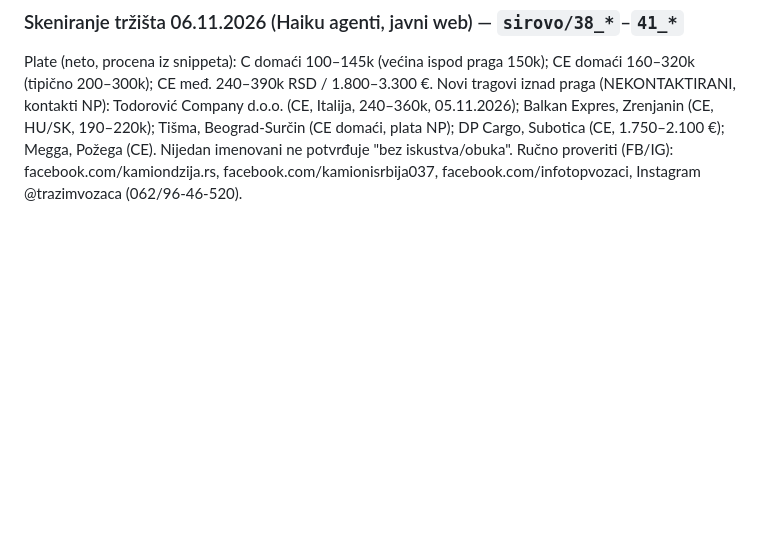
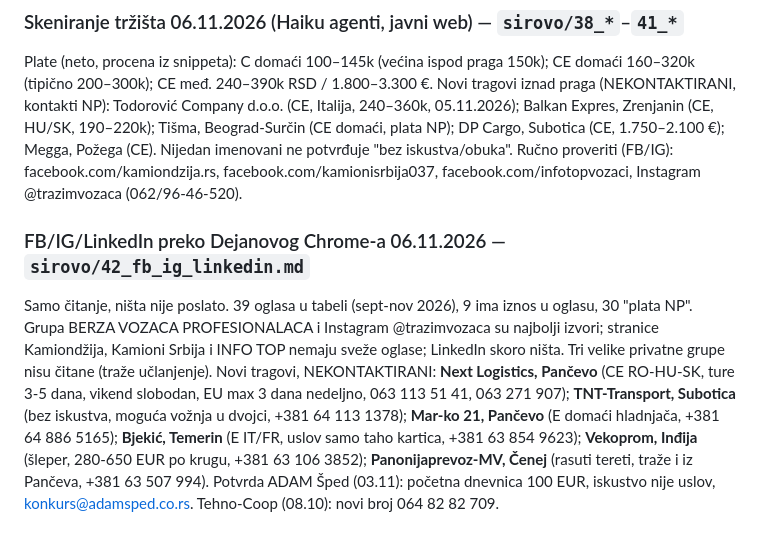
Before and after one commit to filing73/dejan, a Markdown page: posao-CE-vozac/IZVESTAJ_CE_vozac_Srbija_2026-10-14.md, the part around the change. Rendered like a GitHub page; blank space fills up the shorter version.

Commit message:
Posao CE: FB, IG i LinkedIn oglasi preko Chrome-a 06.11
Co-Authored-By: Claude Opus 5.5 <noreply@anthropic.com>

```diff
--- a/posao-CE-vozac/IZVESTAJ_CE_vozac_Srbija_2026-10-14.md
+++ b/posao-CE-vozac/IZVESTAJ_CE_vozac_Srbija_2026-10-14.md
@@ -266,3 +266,8 @@ NEDOVRŠENO: Nikša – "Vozač teretnog vozila" (Infostud podsetnik 07:41).
 Plate (neto, procena iz snippeta): C domaći 100–145k (većina ispod praga 150k); CE domaći 160–320k (tipično 200–300k); CE međ. 240–390k RSD / 1.800–3.300 €.
 Novi tragovi iznad praga (NEKONTAKTIRANI, kontakti NP): Todorović Company d.o.o. (CE, Italija, 240–360k, 05.11.2026); Balkan Expres, Zrenjanin (CE, HU/SK, 190–220k); Tišma, Beograd-Surčin (CE domaći, plata NP); DP Cargo, Subotica (CE, 1.750–2.100 €); Megga, Požega (CE). Nijedan imenovani ne potvrđuje "bez iskustva/obuka".
 Ručno proveriti (FB/IG): facebook.com/kamiondzija.rs, facebook.com/kamionisrbija037, facebook.com/infotopvozaci, Instagram @trazimvozaca (062/96-46-520).
+
+### FB/IG/LinkedIn preko Dejanovog Chrome-a 06.11.2026 — `sirovo/42_fb_ig_linkedin.md`
+Samo čitanje, ništa nije poslato. 39 oglasa u tabeli (sept-nov 2026), 9 ima iznos u oglasu, 30 "plata NP". Grupa BERZA VOZACA PROFESIONALACA i Instagram @trazimvozaca su najbolji izvori; stranice Kamiondžija, Kamioni Srbija i INFO TOP nemaju sveže oglase; LinkedIn skoro ništa. Tri velike privatne grupe nisu čitane (traže učlanjenje).
+Novi tragovi, NEKONTAKTIRANI: **Next Logistics, Pančevo** (CE RO-HU-SK, ture 3-5 dana, vikend slobodan, EU max 3 dana nedeljno, 063 113 51 41, 063 271 907); **TNT-Transport, Subotica** (bez iskustva, moguća vožnja u dvojci, +381 64 113 1378); **Mar-ko 21, Pančevo** (E domaći hladnjača, +381 64 886 5165); **Bjekić, Temerin** (E IT/FR, uslov samo taho kartica, +381 63 854 9623); **Vekoprom, Inđija** (šleper, 280-650 EUR po krugu, +381 63 106 3852); **Panonijaprevoz-MV, Čenej** (rasuti tereti, traže i iz Pančeva, +381 63 507 994).
+Potvrda ADAM Šped (03.11): početna dnevnica 100 EUR, iskustvo nije uslov, konkurs@adamsped.co.rs. Tehno-Coop (08.10): novi broj 064 82 82 709.
```
Also changed, not shown: posao-CE-vozac/sirovo/42_fb_ig_linkedin.md (added, +99 -0 lines).
